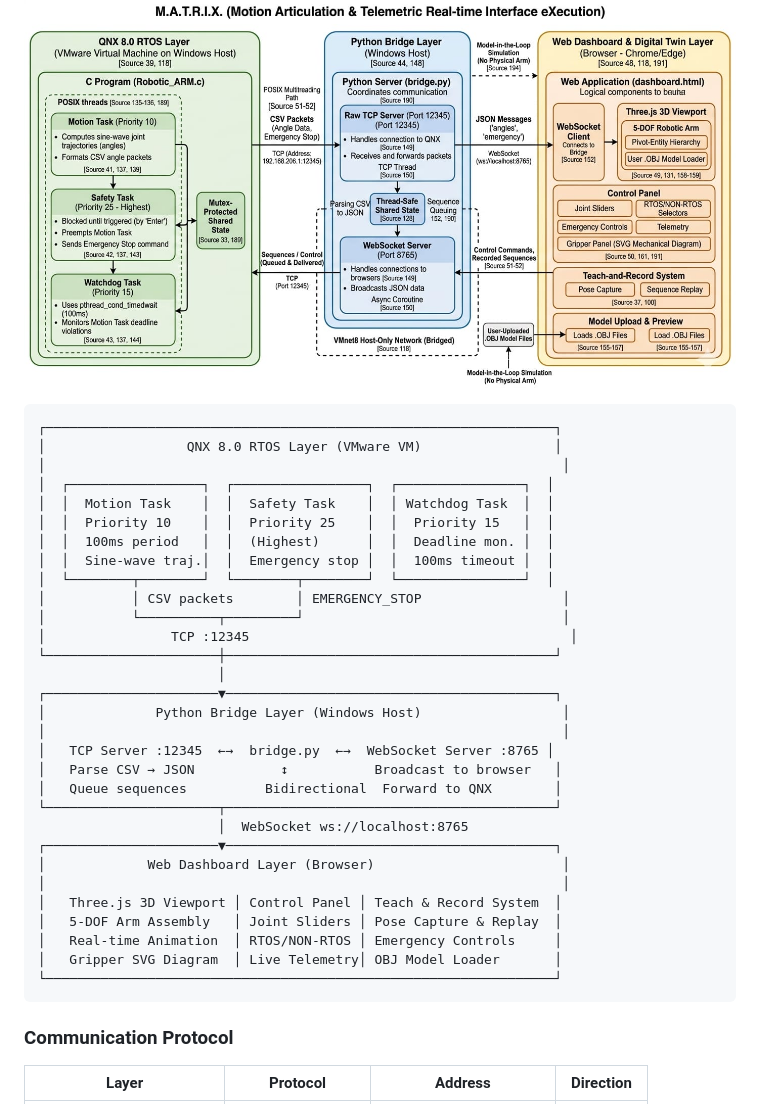
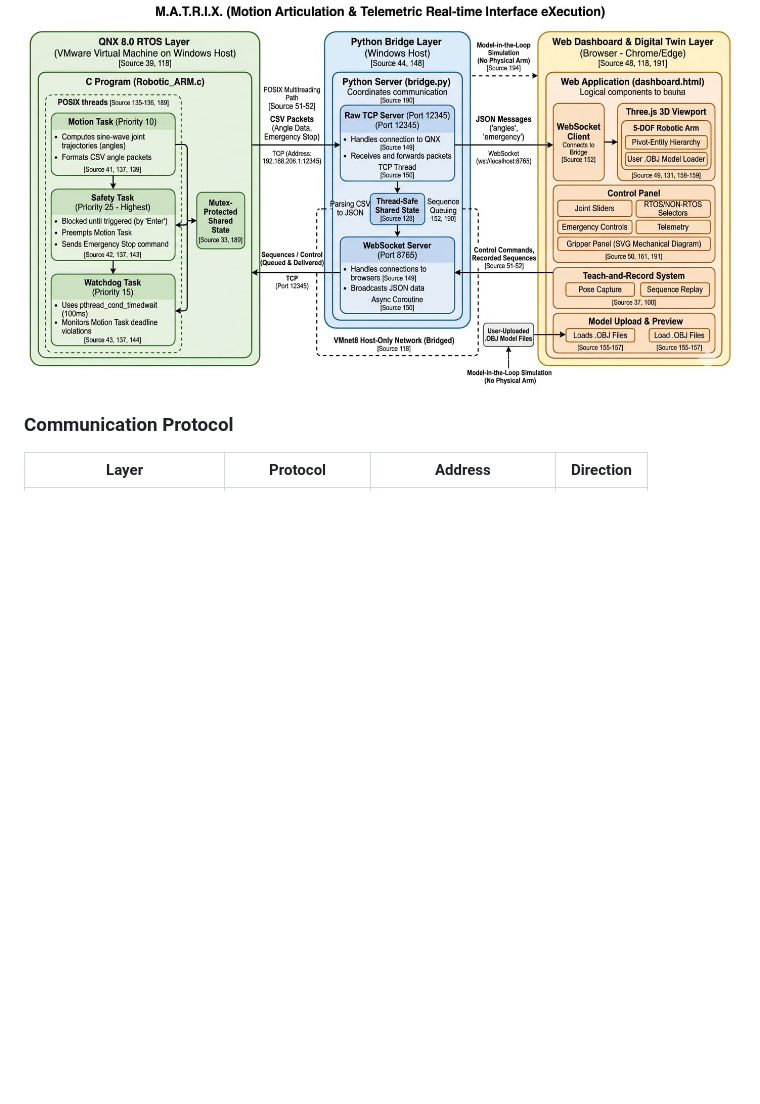
Before and after one commit to Anishparnapalli/MATRIX---Motion-Articulation-Telemetric-Real-time-Interface-eXecution., a Markdown page: README.md, the part around the change. GitHub-like rendering; blank space fills up the shorter version.

Commit message:
added system architecture image from README

````diff
--- a/README.md
+++ b/README.md
@@ -53,39 +53,6 @@ The system is split into three layers, each running on different hardware and co
 ## System Architecture
 
 ![System Architecture](architecture.png)
-
-```
-┌─────────────────────────────────────────────────────────────────┐
-│                  QNX 8.0 RTOS Layer (VMware VM)                 │
-│                                                                  │
-│  ┌─────────────────┐  ┌─────────────────┐  ┌────────────────┐  │
-│  │  Motion Task    │  │  Safety Task    │  │ Watchdog Task  │  │
-│  │  Priority 10    │  │  Priority 25    │  │  Priority 15   │  │
-│  │  100ms period   │  │  (Highest)      │  │  Deadline mon. │  │
-│  │  Sine-wave traj.│  │  Emergency stop │  │  100ms timeout │  │
-│  └────────┬────────┘  └────────┬────────┘  └────────────────┘  │
-│           │ CSV packets        │ EMERGENCY_STOP                  │
-│           └──────────┬─────────┘                                 │
-│                TCP :12345                                         │
-└──────────────────────┼──────────────────────────────────────────┘
-                       │
-┌──────────────────────▼──────────────────────────────────────────┐
-│              Python Bridge Layer (Windows Host)                  │
-│                                                                  │
-│   TCP Server :12345  ←→  bridge.py  ←→  WebSocket Server :8765 │
-│   Parse CSV → JSON           ↕           Broadcast to browser   │
-│   Queue sequences          Bidirectional  Forward to QNX        │
-└──────────────────────┬──────────────────────────────────────────┘
-                       │  WebSocket ws://localhost:8765
-┌──────────────────────▼──────────────────────────────────────────┐
-│             Web Dashboard Layer (Browser)                        │
-│                                                                  │
-│   Three.js 3D Viewport │ Control Panel │ Teach & Record System  │
-│   5-DOF Arm Assembly   │ Joint Sliders │ Pose Capture & Replay  │
-│   Real-time Animation  │ RTOS/NON-RTOS │ Emergency Controls     │
-│   Gripper SVG Diagram  │ Live Telemetry│ OBJ Model Loader       │
-└─────────────────────────────────────────────────────────────────┘
-```
 
 ### Communication Protocol
 
````
